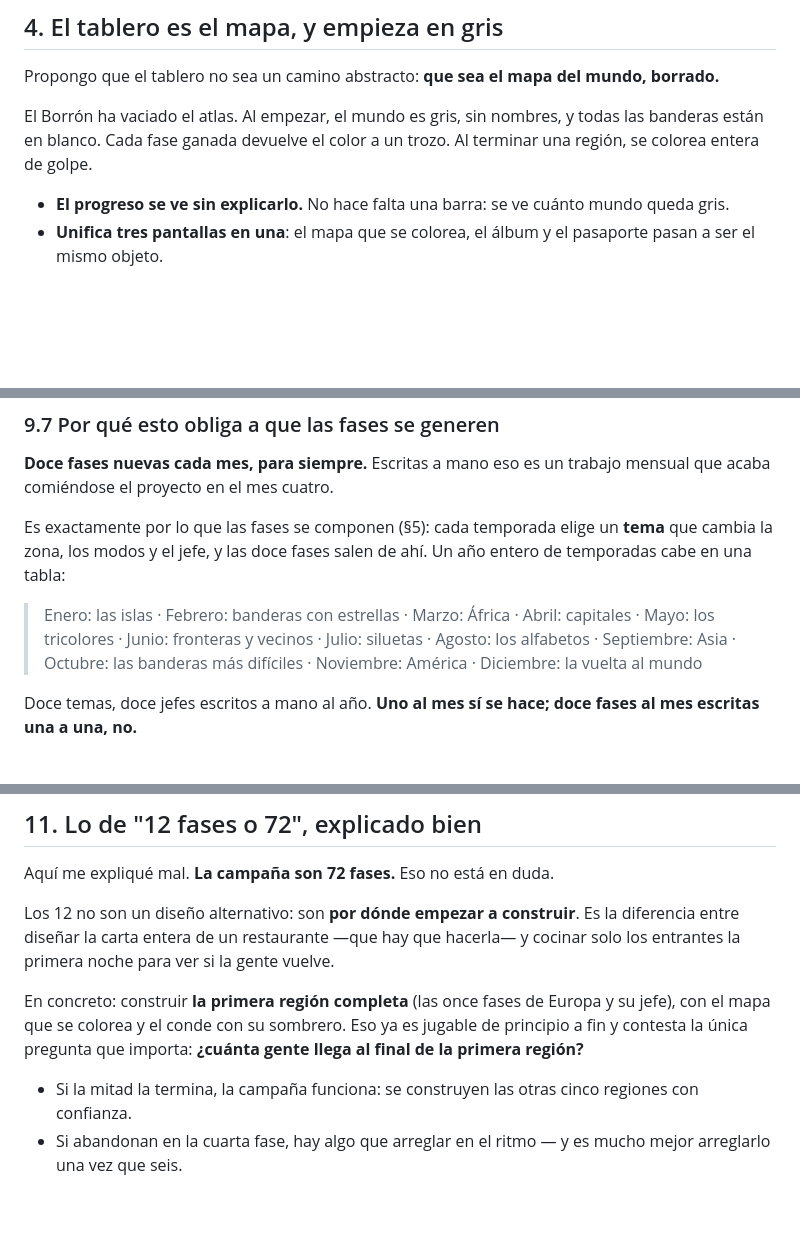
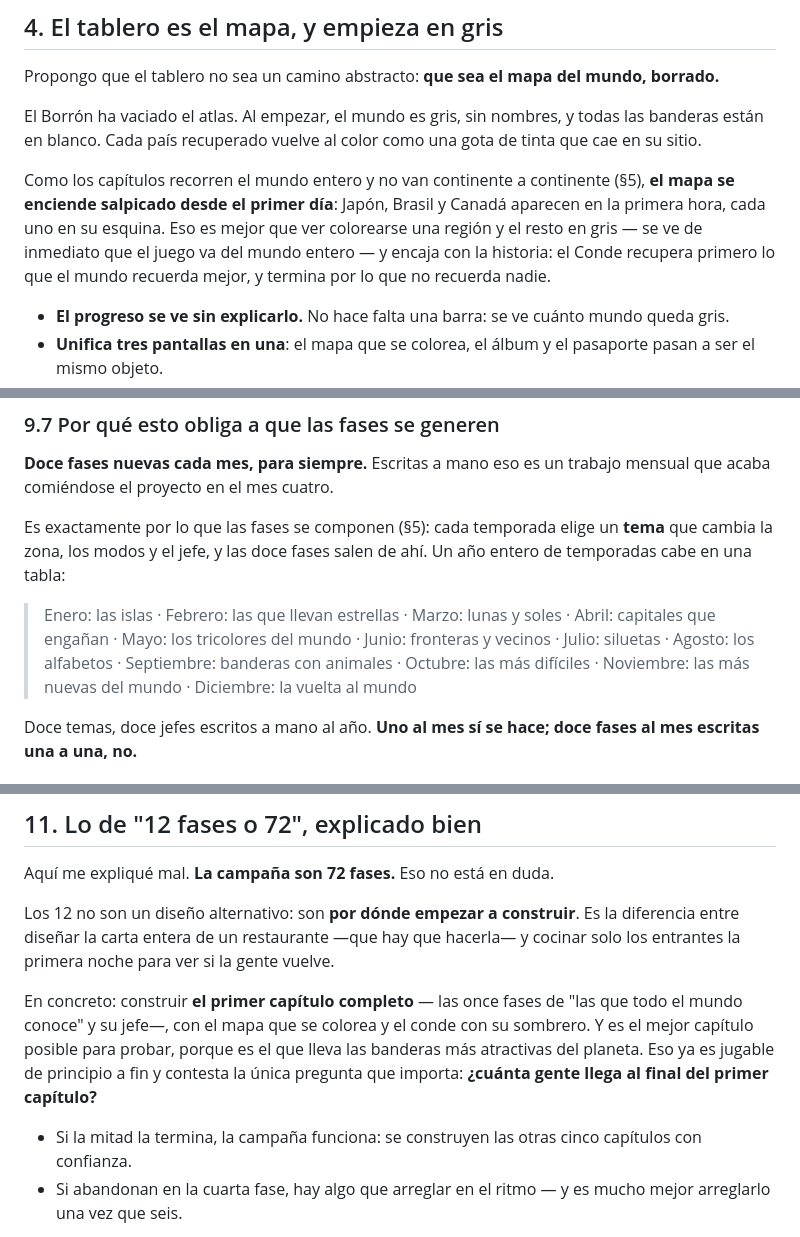
Before and after one commit to carlosdeceGit/juegodebanderas, a Markdown page: docs/modo-campana.md, 3 parts joined by grey strips. Rendered like a GitHub page; blank space fills up the shorter version.

```diff
--- a/docs/modo-campana.md
+++ b/docs/modo-campana.md
@@ -82,8 +82,16 @@ Propongo que el tablero no sea un camino abstracto: **que sea el mapa del
 mundo, borrado.**
 
 El Borrón ha vaciado el atlas. Al empezar, el mundo es gris, sin nombres, y
-todas las banderas están en blanco. Cada fase ganada devuelve el color a un
-trozo. Al terminar una región, se colorea entera de golpe.
+todas las banderas están en blanco. Cada país recuperado vuelve al color
+como una gota de tinta que cae en su sitio.
+
+Como los capítulos recorren el mundo entero y no van continente a
+continente (§5), **el mapa se enciende salpicado desde el primer día**:
+Japón, Brasil y Canadá aparecen en la primera hora, cada uno en su esquina.
+Eso es mejor que ver colorearse una región y el resto en gris — se ve de
+inmediato que el juego va del mundo entero — y encaja con la historia: el
+Conde recupera primero lo que el mundo recuerda mejor, y termina por lo que
+no recuerda nadie.
 
 - **El progreso se ve sin explicarlo.** No hace falta una barra: se ve
   cuánto mundo queda gris.
@@ -463,11 +513,11 @@ Es exactamente por lo que las fases se componen (§5): cada temporada elige
 un **tema** que cambia la zona, los modos y el jefe, y las doce fases salen
 de ahí. Un año entero de temporadas cabe en una tabla:
 
-> Enero: las islas · Febrero: banderas con estrellas · Marzo: África ·
-> Abril: capitales · Mayo: los tricolores · Junio: fronteras y vecinos ·
-> Julio: siluetas · Agosto: los alfabetos · Septiembre: Asia ·
-> Octubre: las banderas más difíciles · Noviembre: América ·
-> Diciembre: la vuelta al mundo
+> Enero: las islas · Febrero: las que llevan estrellas · Marzo: lunas y
+> soles · Abril: capitales que engañan · Mayo: los tricolores del mundo ·
+> Junio: fronteras y vecinos · Julio: siluetas · Agosto: los alfabetos ·
+> Septiembre: banderas con animales · Octubre: las más difíciles ·
+> Noviembre: las más nuevas del mundo · Diciembre: la vuelta al mundo
 
 Doce temas, doce jefes escritos a mano al año. **Uno al mes sí se hace; doce
 fases al mes escritas una a una, no.**
@@ -523,13 +573,15 @@ Es la diferencia entre diseñar la carta entera de un restaurante —que hay
 que hacerla— y cocinar solo los entrantes la primera noche para ver si la
 gente vuelve.
 
-En concreto: construir **la primera región completa** (las once fases de
-Europa y su jefe), con el mapa que se colorea y el conde con su sombrero.
+En concreto: construir **el primer capítulo completo** — las once fases de
+"las que todo el mundo conoce" y su jefe—, con el mapa que se colorea y el
+conde con su sombrero. Y es el mejor capítulo posible para probar, porque
+es el que lleva las banderas más atractivas del planeta.
 Eso ya es jugable de principio a fin y contesta la única pregunta que
-importa: **¿cuánta gente llega al final de la primera región?**
+importa: **¿cuánta gente llega al final del primer capítulo?**
 
 - Si la mitad la termina, la campaña funciona: se construyen las otras
-  cinco regiones con confianza.
+  cinco capítulos con confianza.
 - Si abandonan en la cuarta fase, hay algo que arreglar en el ritmo — y es
   mucho mejor arreglarlo una vez que seis.
 
```
Also changed, not shown: other parts of docs/modo-campana.md (+58 -16 lines), docs/historia-conde.md (+32 -18 lines).
